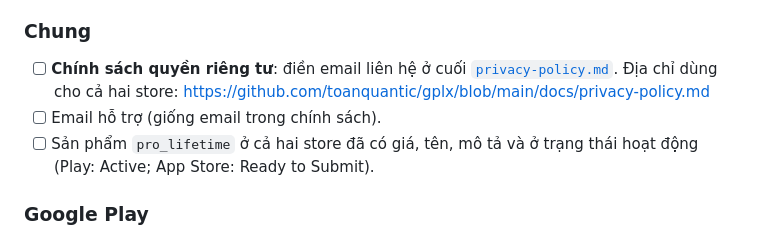
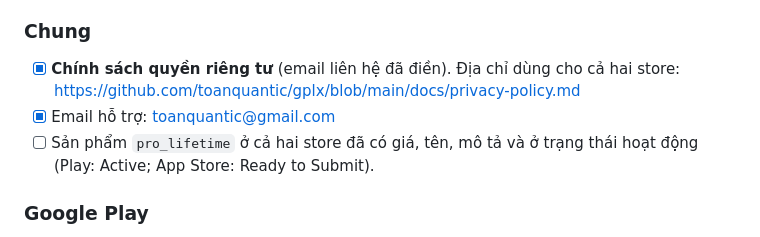
Before and after one commit to toanquantic/gplx, a Markdown page: docs/phat-hanh.md, the part around the change. GitHub-like rendering.

```diff
--- a/docs/phat-hanh.md
+++ b/docs/phat-hanh.md
@@ -99,8 +99,8 @@ Sinh lại khi giao diện đổi: `node tool/gen_store_graphics.js` (icon, ản
 
 ### Chung
 
-- [ ] **Chính sách quyền riêng tư**: điền email liên hệ ở cuối [`privacy-policy.md`](privacy-policy.md). Địa chỉ dùng cho cả hai store: https://github.com/toanquantic/gplx/blob/main/docs/privacy-policy.md
-- [ ] Email hỗ trợ (giống email trong chính sách).
+- [x] **Chính sách quyền riêng tư** (email liên hệ đã điền). Địa chỉ dùng cho cả hai store: https://github.com/toanquantic/gplx/blob/main/docs/privacy-policy.md
+- [x] Email hỗ trợ: toanquantic@gmail.com
 - [ ] Sản phẩm `pro_lifetime` ở cả hai store đã có giá, tên, mô tả và ở trạng thái hoạt động (Play: Active; App Store: Ready to Submit).
 
 ### Google Play
```
Also changed, not shown: docs/privacy-policy.md (+1 -1 lines), docs/store-listing.md (+1 -1 lines).
